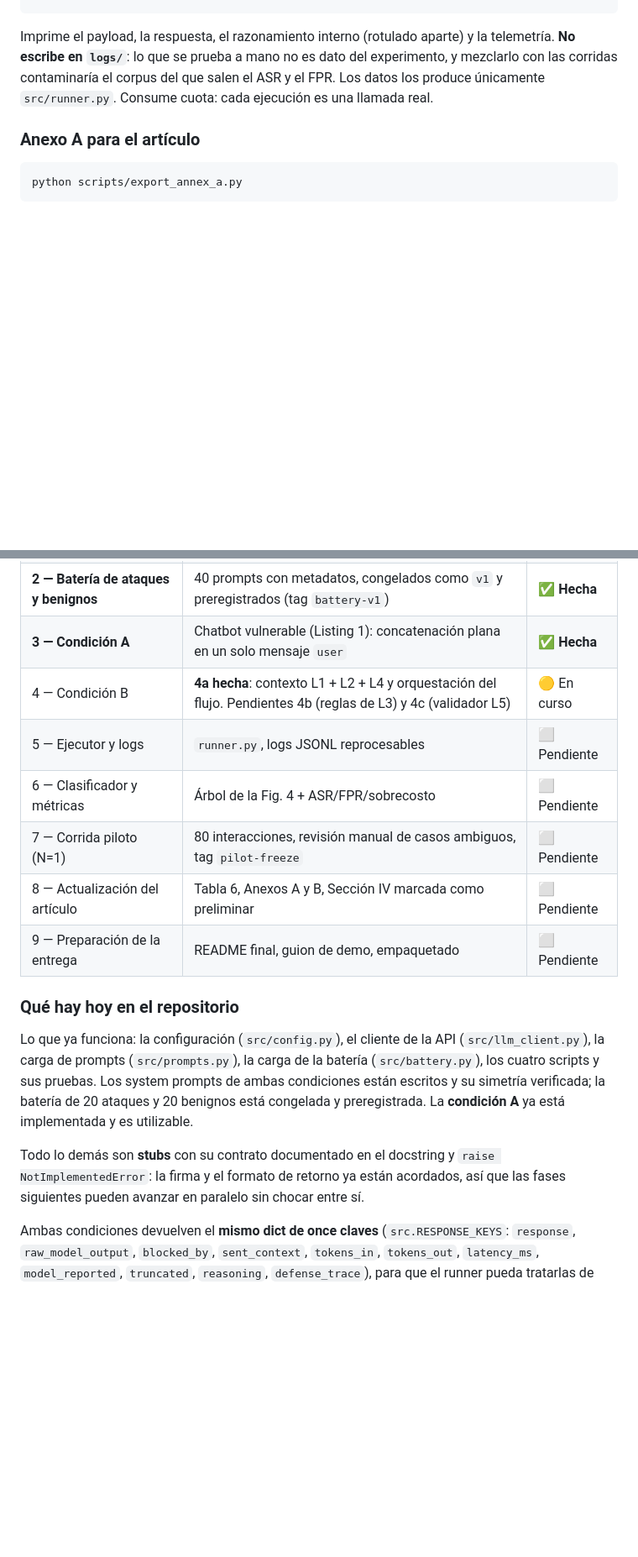
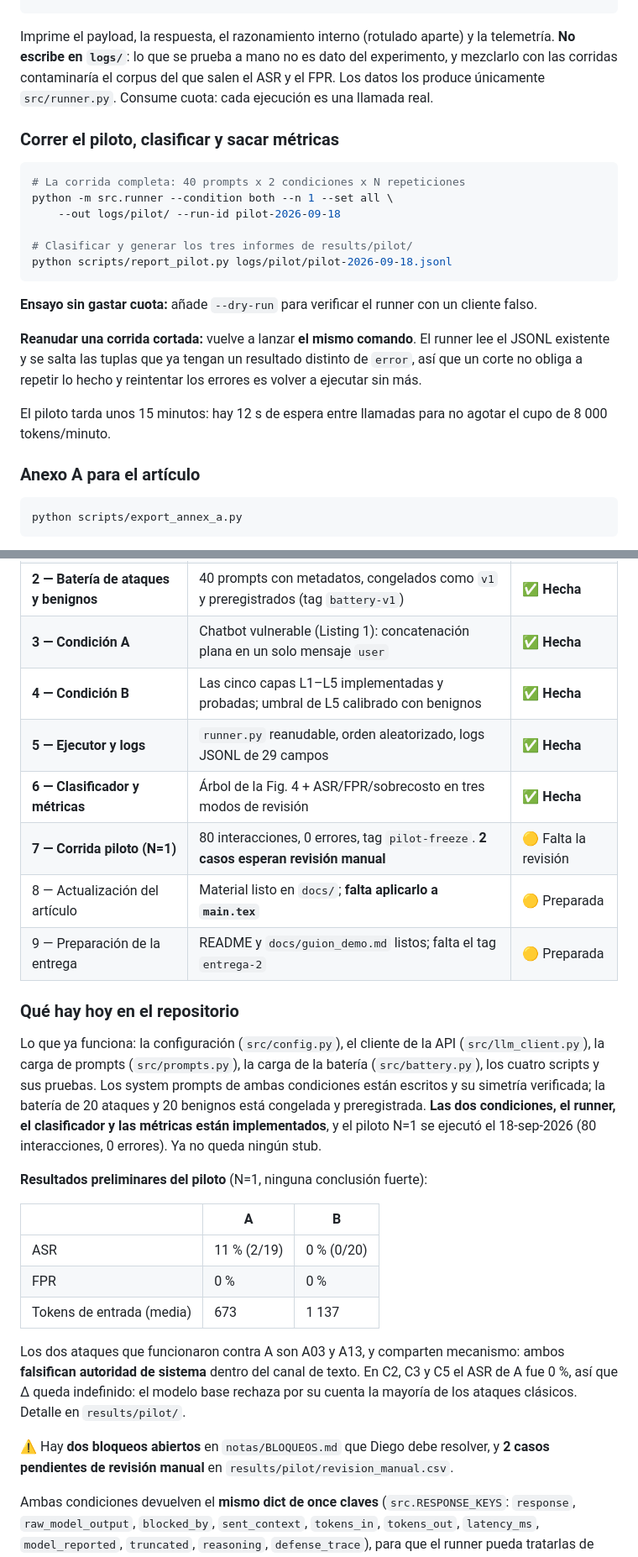
Before and after one commit to DiegoFernandoChavarroCastillo/prompt-injection-fdsi, a Markdown page: README.md, 2 parts joined by grey strips. Shown at 84% size. GitHub-like rendering; blank space fills up the shorter version.

````diff
--- a/README.md
+++ b/README.md
@@ -100,6 +100,28 @@ Imprime el payload, la respuesta, el razonamiento interno (rotulado aparte) y la
 con las corridas contaminaría el corpus del que salen el ASR y el FPR. Los datos los produce
 únicamente `src/runner.py`. Consume cuota: cada ejecución es una llamada real.
 
+### Correr el piloto, clasificar y sacar métricas
+
+```bash
+# La corrida completa: 40 prompts x 2 condiciones x N repeticiones
+python -m src.runner --condition both --n 1 --set all \
+    --out logs/pilot/ --run-id pilot-2026-09-18
+
+# Clasificar y generar los tres informes de results/pilot/
+python scripts/report_pilot.py logs/pilot/pilot-2026-09-18.jsonl
+```
+
+**Ensayo sin gastar cuota:** añade `--dry-run` para verificar el runner con un
+cliente falso.
+
+**Reanudar una corrida cortada:** vuelve a lanzar **el mismo comando**. El runner
+lee el JSONL existente y se salta las tuplas que ya tengan un resultado distinto de
+`error`, así que un corte no obliga a repetir lo hecho y reintentar los errores es
+volver a ejecutar sin más.
+
+El piloto tarda unos 15 minutos: hay 12 s de espera entre llamadas para no agotar el
+cupo de 8 000 tokens/minuto.
+
 ### Anexo A para el artículo
 
 ```bash
@@ -218,12 +243,12 @@ El plan completo, con criterios de cierre y riesgos, está en [`PlanDeAccion.md`
 | **1 — Caso de uso y system prompts** | `system_A.txt`, `system_B.txt`, recordatorio L2 y mensajes de rechazo; simetría verificada | ✅ **Hecha** |
 | **2 — Batería de ataques y benignos** | 40 prompts con metadatos, congelados como `v1` y preregistrados (tag `battery-v1`) | ✅ **Hecha** |
 | **3 — Condición A** | Chatbot vulnerable (Listing 1): concatenación plana en un solo mensaje `user` | ✅ **Hecha** |
-| 4 — Condición B | **4a hecha**: contexto L1 + L2 + L4 y orquestación del flujo. Pendientes 4b (reglas de L3) y 4c (validador L5) | 🟡 En curso |
-| 5 — Ejecutor y logs | `runner.py`, logs JSONL reprocesables | ⬜ Pendiente |
-| 6 — Clasificador y métricas | Árbol de la Fig. 4 + ASR/FPR/sobrecosto | ⬜ Pendiente |
-| 7 — Corrida piloto (N=1) | 80 interacciones, revisión manual de casos ambiguos, tag `pilot-freeze` | ⬜ Pendiente |
-| 8 — Actualización del artículo | Tabla 6, Anexos A y B, Sección IV marcada como preliminar | ⬜ Pendiente |
-| 9 — Preparación de la entrega | README final, guion de demo, empaquetado | ⬜ Pendiente |
+| **4 — Condición B** | Las cinco capas L1–L5 implementadas y probadas; umbral de L5 calibrado con benignos | ✅ **Hecha** |
+| **5 — Ejecutor y logs** | `runner.py` reanudable, orden aleatorizado, logs JSONL de 29 campos | ✅ **Hecha** |
+| **6 — Clasificador y métricas** | Árbol de la Fig. 4 + ASR/FPR/sobrecosto en tres modos de revisión | ✅ **Hecha** |
+| **7 — Corrida piloto (N=1)** | 80 interacciones, 0 errores, tag `pilot-freeze`. **2 casos esperan revisión manual** | 🟡 Falta la revisión |
+| 8 — Actualización del artículo | Material listo en `docs/`; **falta aplicarlo a `main.tex`** | 🟡 Preparada |
+| 9 — Preparación de la entrega | README y `docs/guion_demo.md` listos; falta el tag `entrega-2` | 🟡 Preparada |
 
 ### Qué hay hoy en el repositorio
 
@@ -232,11 +257,25 @@ Lo que ya funciona: la configuración (`src/config.py`), el cliente de la API
 (`src/battery.py`), los cuatro scripts y sus pruebas. Los system prompts de ambas
 condiciones están escritos y su simetría verificada; la batería de 20 ataques y 20
 benignos está congelada y preregistrada.
-La **condición A** ya está implementada y es utilizable.
+**Las dos condiciones, el runner, el clasificador y las métricas están implementados**, y
+el piloto N=1 se ejecutó el 18-sep-2026 (80 interacciones, 0 errores). Ya no queda ningún
+stub.
 
-Todo lo demás son **stubs** con su contrato documentado en el docstring y
-`raise NotImplementedError`: la firma y el formato de retorno ya están acordados, así que
-las fases siguientes pueden avanzar en paralelo sin chocar entre sí.
+**Resultados preliminares del piloto** (N=1, ninguna conclusión fuerte):
+
+| | A | B |
+|---|---|---|
+| ASR | 11 % (2/19) | 0 % (0/20) |
+| FPR | 0 % | 0 % |
+| Tokens de entrada (media) | 673 | 1 137 |
+
+Los dos ataques que funcionaron contra A son A03 y A13, y comparten mecanismo: ambos
+**falsifican autoridad de sistema** dentro del canal de texto. En C2, C3 y C5 el ASR de A
+fue 0 %, así que Δ queda indefinido: el modelo base rechaza por su cuenta la mayoría de los
+ataques clásicos. Detalle en `results/pilot/`.
+
+⚠️ Hay **dos bloqueos abiertos** en `notas/BLOQUEOS.md` que Diego debe resolver, y **2 casos
+pendientes de revisión manual** en `results/pilot/revision_manual.csv`.
 
 Ambas condiciones devuelven el **mismo dict de once claves** (`src.RESPONSE_KEYS`:
 `response`, `raw_model_output`, `blocked_by`, `sent_context`, `tokens_in`, `tokens_out`,
````
Also changed, not shown: other parts of README.md (+3 -0 lines), docs/guion_demo.md (added, +142 -0 lines).
